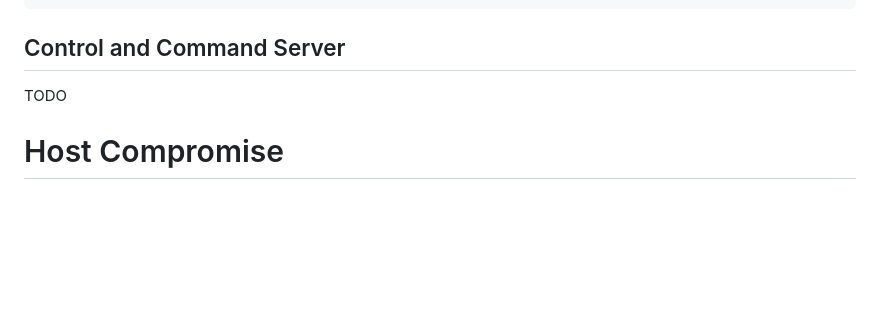
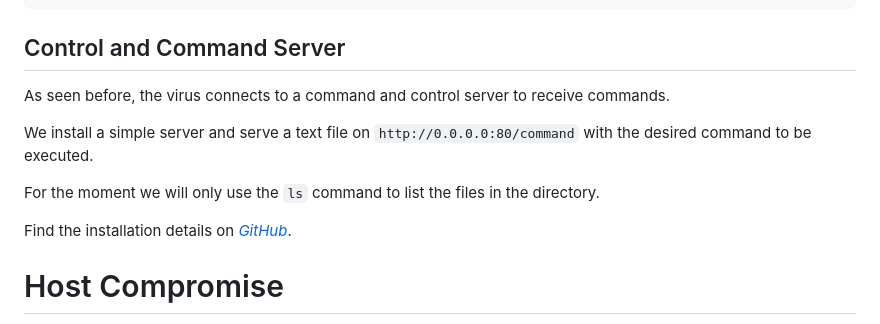
Before and after one commit to ozeliurs/SDN-Security, a Markdown page: papers/Anatomy of a DDoS Attack: From Host Infection to Service Denial.md, the part around the change printed below. Drawn GitHub-style; blank space fills up the shorter version.

Commit message:
feat: add C2 server setup
Ref: #7

```diff
--- a/papers/Anatomy of a DDoS Attack: From Host Infection to Service Denial.md
+++ b/papers/Anatomy of a DDoS Attack: From Host Infection to Service Denial.md
@@ -89,7 +89,14 @@ python3 simple-virus.py &
 
 ## Control and Command Server
 
-TODO
+As seen before, the virus connects to a command and control server to receive commands.
+
+We install a simple server and serve a text file on `http://0.0.0.0:80/command` with the desired command to be executed.
+
+For the moment we will only use the `ls` command to list the files in the directory.
+
+Find the installation details on [_GitHub_](https://raw.githubusercontent.com/ozeliurs/SDN-Security/main/papers/.project-files/ddos-attack/lab-setup.py).
+
 
 # Host Compromise
 
```
Also changed, not shown: other parts of papers/Anatomy of a DDoS Attack: From Host Infection to Service Denial.md (+2 -0 lines).
